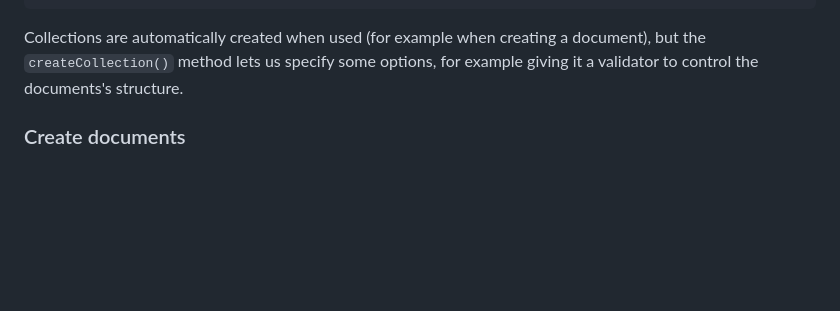
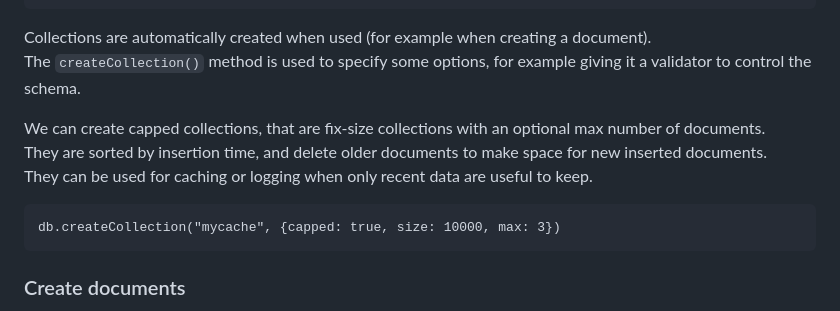
Before and after one commit to Moremar/IT_tutorials, a Markdown page: mongoDB/README.md, the part around the change printed below. Rendered like a GitHub page; blank space fills up the shorter version.

````diff
--- a/mongoDB/README.md
+++ b/mongoDB/README.md
@@ -100,7 +100,16 @@ db.createCollection('animal')     Create a collection in current DB
 db.shutdownServer()               Shutdown the running MongoDB server
 ```
 
-Collections are automatically created when used (for example when creating a document), but the `createCollection()` method lets us specify some options, for example giving it a validator to control the documents's structure.
+Collections are automatically created when used (for example when creating a document).
+The `createCollection()` method is used to specify some options, for example giving it a validator to control the schema.
+
+We can create capped collections, that are fix-size collections with an optional max number of documents.
+They are sorted by insertion time, and delete older documents to make space for new inserted documents.
+They can be used for caching or logging when only recent data are useful to keep.
+```commandline
+db.createCollection("mycache", {capped: true, size: 10000, max: 3})
+```
+
 
 
 ### Create documents
````
Also changed, not shown: other parts of mongoDB/README.md (+50 -0 lines).
